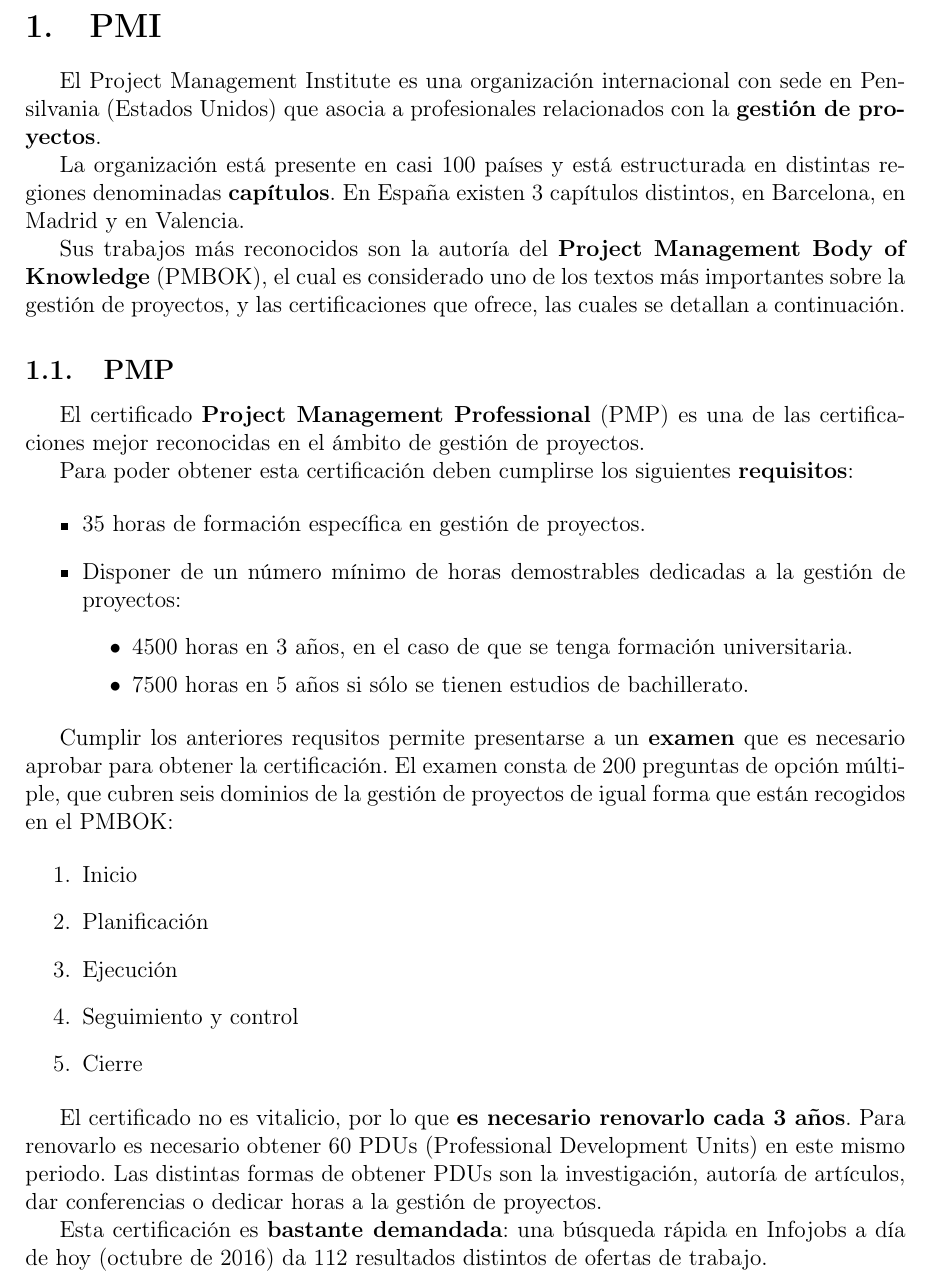
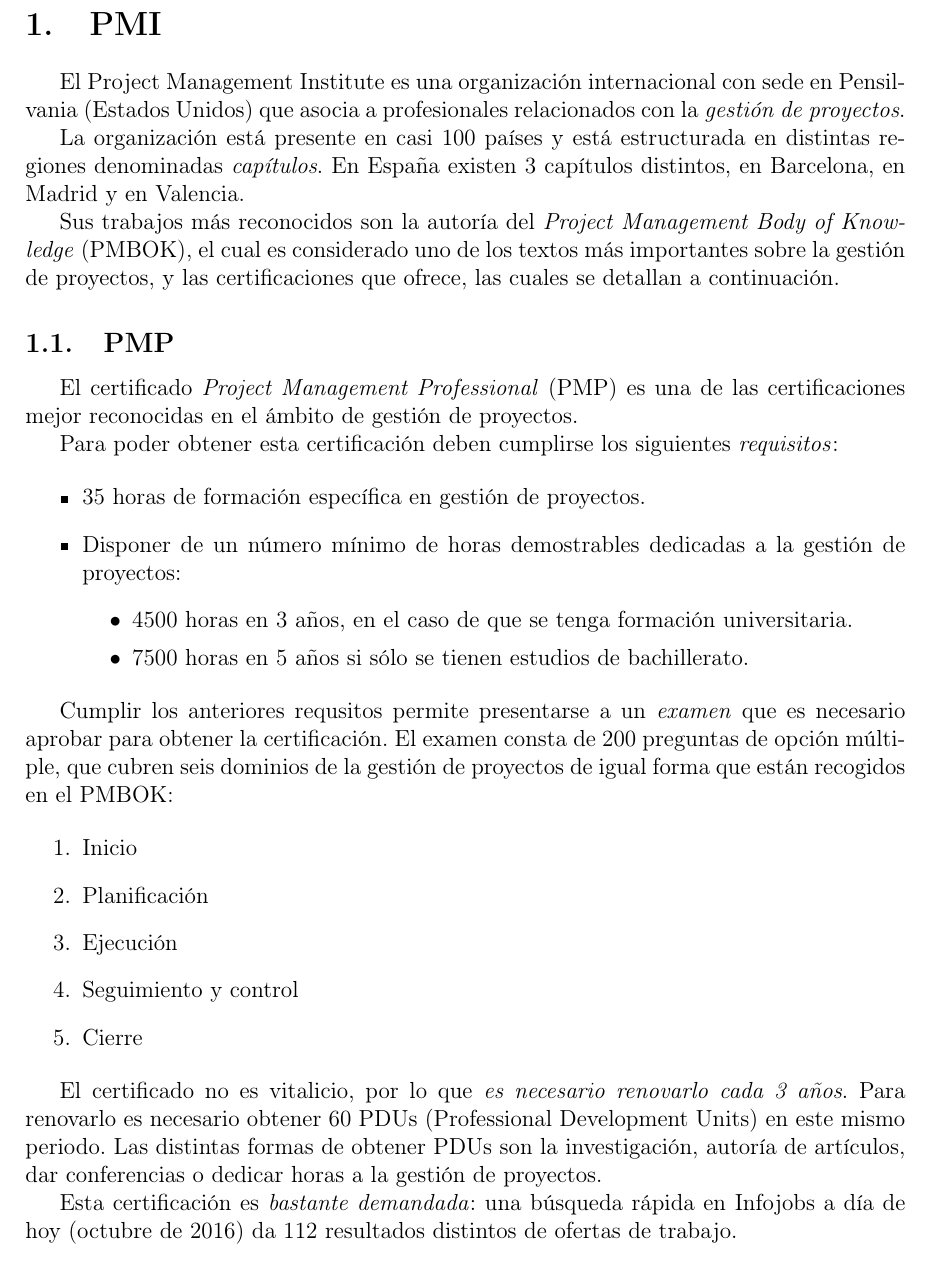
Before and after one commit to javierbg/proyectos-certificaciones, a LaTeX document (main.tex, which reads contenido/pmp_capm.tex, defs.tex): part of page 3 of 16, cut so that both start at the same text. Compiled offline with pdfLaTeX.

Commit message:
Cambios de formato varios - textbf cambiado a emph en mi parte (sorry) - Saltos de línea tras sección (contenido) - Numeración de diapositivas con allowframebreak ahora con números arábicos (presentacion) - Índice antes de cada sección (presentación)

```diff
--- a/contenido/pmp_capm.tex
+++ b/contenido/pmp_capm.tex
@@ -1,16 +1,16 @@
 \section{PMI}
 
-El Project Management Institute es una organización internacional con sede en Pensilvania (Estados Unidos) que asocia a profesionales relacionados con la \textbf{gestión de proyectos}.
+El Project Management Institute es una organización internacional con sede en Pensilvania (Estados Unidos) que asocia a profesionales relacionados con la \emph{gestión de proyectos}.
 
-La organización está presente en casi 100 países y está estructurada en distintas regiones denominadas \textbf{capítulos}. En España existen 3 capítulos distintos, en Barcelona, en Madrid y en Valencia.
+La organización está presente en casi 100 países y está estructurada en distintas regiones denominadas \emph{capítulos}. En España existen 3 capítulos distintos, en Barcelona, en Madrid y en Valencia.
 
-Sus trabajos más reconocidos son la autoría del \textbf{Project Management Body of Knowledge} (PMBOK), el cual es considerado uno de los textos más importantes sobre la gestión de proyectos, y las certificaciones que ofrece, las cuales se detallan a continuación.
+Sus trabajos más reconocidos son la autoría del \emph{Project Management Body of Knowledge} (PMBOK), el cual es considerado uno de los textos más importantes sobre la gestión de proyectos, y las certificaciones que ofrece, las cuales se detallan a continuación.
 
 \subsection{PMP}
 
-El certificado \textbf{Project Management Professional} (PMP) es una de las certificaciones mejor reconocidas en el ámbito de gestión de proyectos.
+El certificado \emph{Project Management Professional} (PMP) es una de las certificaciones mejor reconocidas en el ámbito de gestión de proyectos.
 
-Para poder obtener esta certificación deben cumplirse los siguientes \textbf{requisitos}:
+Para poder obtener esta certificación deben cumplirse los siguientes \emph{requisitos}:
 
 \begin{itemize}
 \item 35 horas de formación específica en gestión de proyectos.
@@ -21,7 +21,7 @@
 	\end{itemize}
 \end{itemize}
 
-Cumplir los anteriores requsitos permite presentarse a un \textbf{examen} que es necesario aprobar para obtener la certificación. El examen consta de 200 preguntas de opción múltiple, que cubren seis dominios de la gestión de proyectos de igual forma que están recogidos en el PMBOK:
+Cumplir los anteriores requsitos permite presentarse a un \emph{examen} que es necesario aprobar para obtener la certificación. El examen consta de 200 preguntas de opción múltiple, que cubren seis dominios de la gestión de proyectos de igual forma que están recogidos en el PMBOK:
 
 \begin{enumerate}
 \item Inicio
@@ -31,9 +31,9 @@
 \item Cierre
 \end{enumerate}
 
-El certificado no es vitalicio, por lo que \textbf{es necesario renovarlo cada 3 años}. Para renovarlo es necesario obtener 60 PDUs (Professional Development Units) en este mismo periodo. Las distintas formas de obtener PDUs son la investigación, autoría de artículos, dar conferencias o dedicar horas a la gestión de proyectos.
+El certificado no es vitalicio, por lo que \emph{es necesario renovarlo cada 3 años}. Para renovarlo es necesario obtener 60 PDUs (Professional Development Units) en este mismo periodo. Las distintas formas de obtener PDUs son la investigación, autoría de artículos, dar conferencias o dedicar horas a la gestión de proyectos.
 
-Esta certificación es \textbf{bastante demandada}: una búsqueda rápida en Infojobs a día de hoy (octubre de 2016) da 112 resultados distintos de ofertas de trabajo.
+Esta certificación es \emph{bastante demandada}: una búsqueda rápida en Infojobs a día de hoy (octubre de 2016) da 112 resultados distintos de ofertas de trabajo.
 
 \subsection{CAPM}
 
--- a/defs.tex
+++ b/defs.tex
@@ -33,6 +33,9 @@
 
 \usepackage{url}
 
-\usepackage{eurosym}
+% Saltos de línea al final de sección
+\usepackage{eurosym}\usepackage{titlesec}
+\newcommand{\sectionbreak}{\clearpage}
 
 \newcommand{\foreign}[1]{\textit{#1}}
+%\renewcommand{\emph}[1]{\textit{#1}}
```
Also changed, not shown: presentacion/presentacion.tex (+13 -2 lines), contenido/pmp_capm.tex (8 more changed lines).
